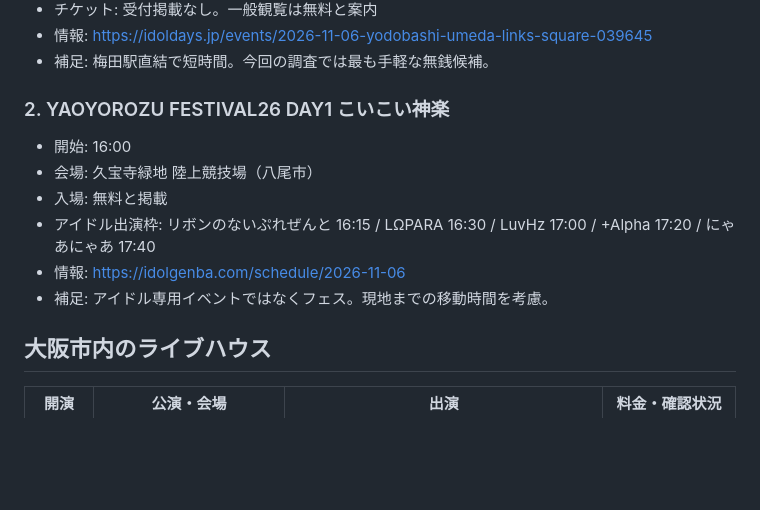
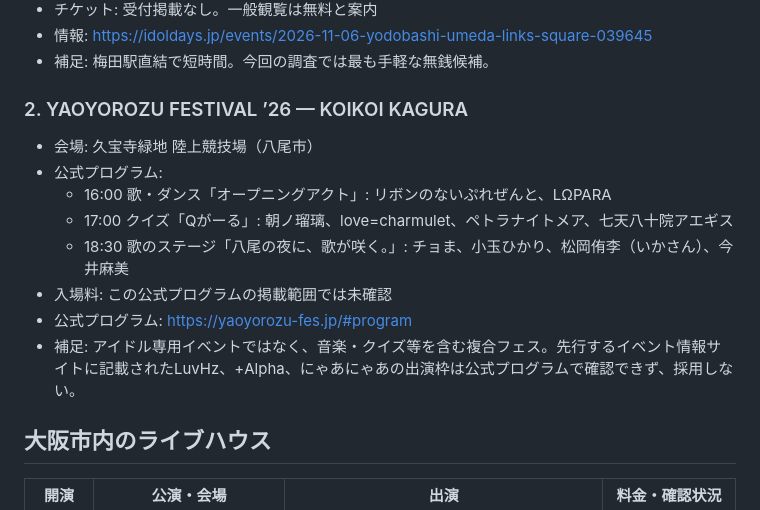
Before and after one commit to bonsai/idol-research, a Markdown page: research/events/2026-11-06-osaka-idol-lives.md, the part around the change. GitHub-like rendering; blank space fills up the shorter version.

Commit message:
Correct YAOYOROZU lineup with official program

```diff
--- a/research/events/2026-11-06-osaka-idol-lives.md
+++ b/research/events/2026-11-06-osaka-idol-lives.md
@@ -19,14 +19,15 @@
 - 情報: https://idoldays.jp/events/2026-11-06-yodobashi-umeda-links-square-039645
 - 補足: 梅田駅直結で短時間。今回の調査では最も手軽な無銭候補。
 
-### 2. YAOYOROZU FESTIVAL26 DAY1 こいこい神楽
-- 開始: 16:00
+### 2. YAOYOROZU FESTIVAL ’26 — KOIKOI KAGURA
 - 会場: 久宝寺緑地 陸上競技場（八尾市）
-- 入場: 無料と掲載
-- アイドル出演枠: リボンのないぷれぜんと 16:15 / LΩPARA 16:30 / LuvHz 17:00 / +Alpha 17:20 / にゃあにゃあ 17:40
-- 情報: https://idolgenba.com/schedule/2026-11-06
-- 補足: アイドル専用イベントではなくフェス。現地までの移動時間を考慮。
-
+- 公式プログラム:
+  - 16:00 歌・ダンス「オープニングアクト」: リボンのないぷれぜんと、LΩPARA
+  - 17:00 クイズ「Qがーる」: 朝ノ瑠璃、love=charmulet、ペトラナイトメア、七天八十院アエギス
+  - 18:30 歌のステージ「八尾の夜に、歌が咲く。」: チョま、小玉ひかり、松岡侑李（いかさん）、今井麻美
+- 入場料: この公式プログラムの掲載範囲では未確認
+- 公式プログラム: https://yaoyorozu-fes.jp/#program
+- 補足: アイドル専用イベントではなく、音楽・クイズ等を含む複合フェス。先行するイベント情報サイトに記載されたLuvHz、+Alpha、にゃあにゃあの出演枠は公式プログラムで確認できず、採用しない。
 ## 大阪市内のライブハウス
 
 | 開演 | 公演・会場 | 出演 | 料金・確認状況 |
```
